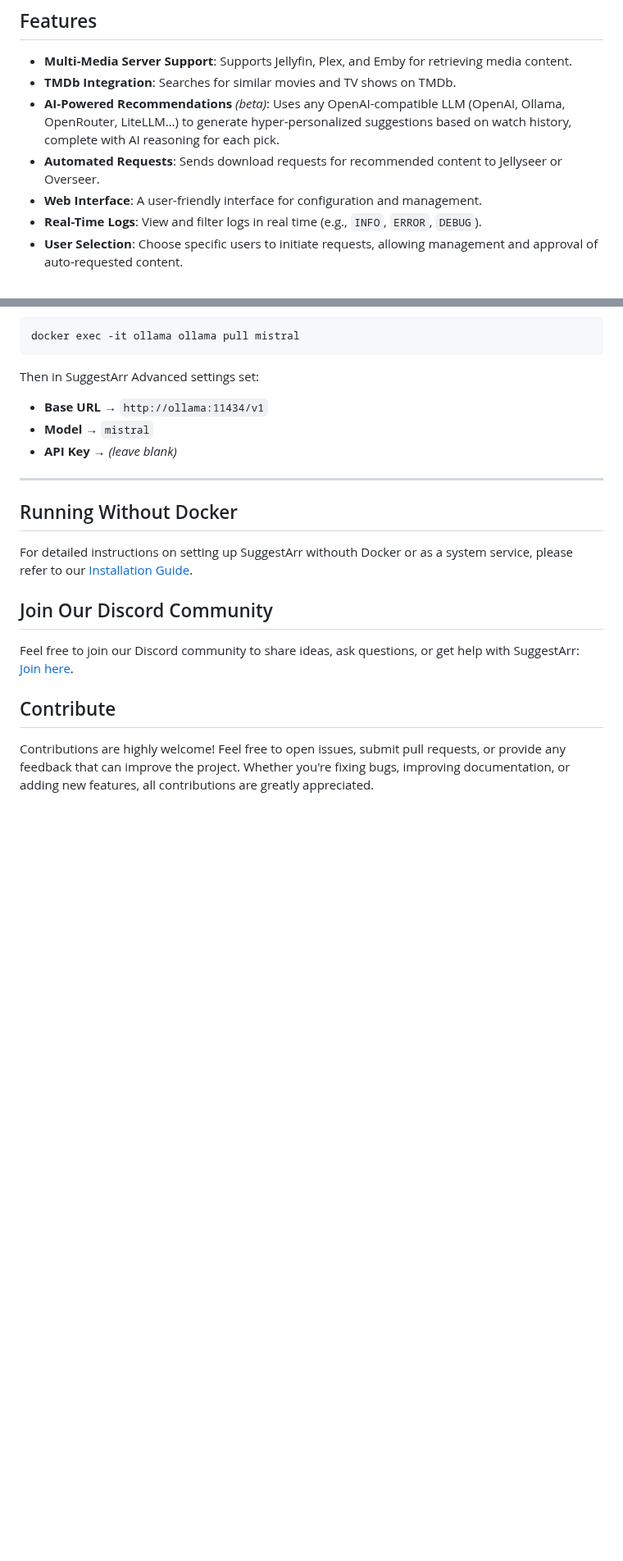
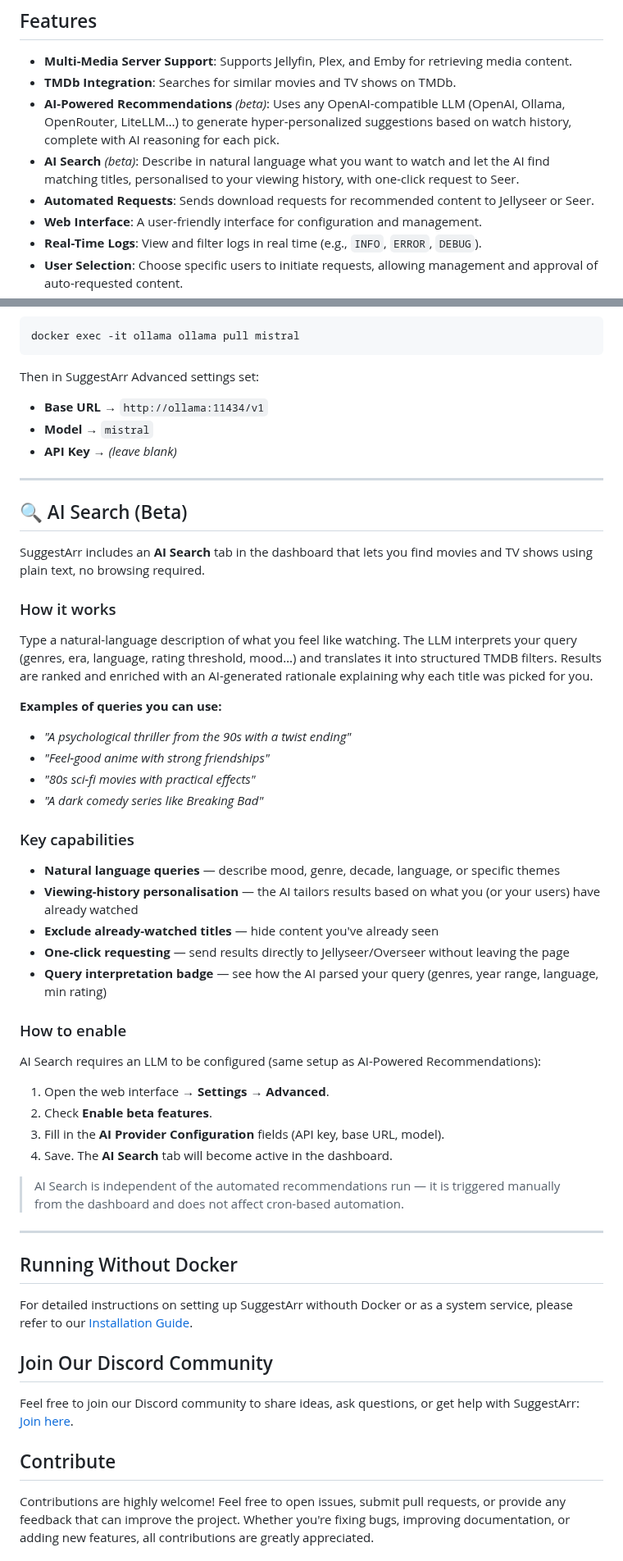
Before and after one commit to giuseppe99barchetta/SuggestArr, a Markdown page: README.md, 2 parts joined by grey strips. Shown at 82% size. GitHub-like rendering; blank space fills up the shorter version.

Commit message:
fix: Updated Readme

```diff
--- a/README.md
+++ b/README.md
@@ -22,7 +17,8 @@ SuggestArr is a project designed to automate media content recommendations and d
 - **Multi-Media Server Support**: Supports Jellyfin, Plex, and Emby for retrieving media content.
 - **TMDb Integration**: Searches for similar movies and TV shows on TMDb.
 - **AI-Powered Recommendations** *(beta)*: Uses any OpenAI-compatible LLM (OpenAI, Ollama, OpenRouter, LiteLLM…) to generate hyper-personalized suggestions based on watch history, complete with AI reasoning for each pick.
-- **Automated Requests**: Sends download requests for recommended content to Jellyseer or Overseer.
+- **AI Search** *(beta)*: Describe in natural language what you want to watch and let the AI find matching titles, personalised to your viewing history, with one-click request to Seer.
+- **Automated Requests**: Sends download requests for recommended content to Jellyseer or Seer.
 - **Web Interface**: A user-friendly interface for configuration and management.
 - **Real-Time Logs**: View and filter logs in real time (e.g., `INFO`, `ERROR`, `DEBUG`).
 - **User Selection**: Choose specific users to initiate requests, allowing management and approval of auto-requested content.
@@ -148,6 +144,41 @@ Then in SuggestArr Advanced settings set:
 
 ---
 
+## 🔍 AI Search (Beta)
+
+SuggestArr includes an **AI Search** tab in the dashboard that lets you find movies and TV shows using plain text, no browsing required.
+
+### How it works
+
+Type a natural-language description of what you feel like watching. The LLM interprets your query (genres, era, language, rating threshold, mood…) and translates it into structured TMDB filters. Results are ranked and enriched with an AI-generated rationale explaining why each title was picked for you.
+
+**Examples of queries you can use:**
+- *"A psychological thriller from the 90s with a twist ending"*
+- *"Feel-good anime with strong friendships"*
+- *"80s sci-fi movies with practical effects"*
+- *"A dark comedy series like Breaking Bad"*
+
+### Key capabilities
+
+- **Natural language queries** — describe mood, genre, decade, language, or specific themes
+- **Viewing-history personalisation** — the AI tailors results based on what you (or your users) have already watched
+- **Exclude already-watched titles** — hide content you've already seen
+- **One-click requesting** — send results directly to Jellyseer/Overseer without leaving the page
+- **Query interpretation badge** — see how the AI parsed your query (genres, year range, language, min rating)
+
+### How to enable
+
+AI Search requires an LLM to be configured (same setup as AI-Powered Recommendations):
+
+1. Open the web interface → **Settings → Advanced**.
+2. Check **Enable beta features**.
+3. Fill in the **AI Provider Configuration** fields (API key, base URL, model).
+4. Save. The **AI Search** tab will become active in the dashboard.
+
+> AI Search is independent of the automated recommendations run — it is triggered manually from the dashboard and does not affect cron-based automation.
+
+---
+
 ## Running Without Docker
 For detailed instructions on setting up SuggestArr withouth Docker or as a system service, please refer to our [Installation Guide](https://github.com/giuseppe99barchetta/SuggestArr/wiki/Installation#documentation-to-run-the-project-without-docker).
 
```
Also changed, not shown: other parts of README.md (+0 -5 lines).
